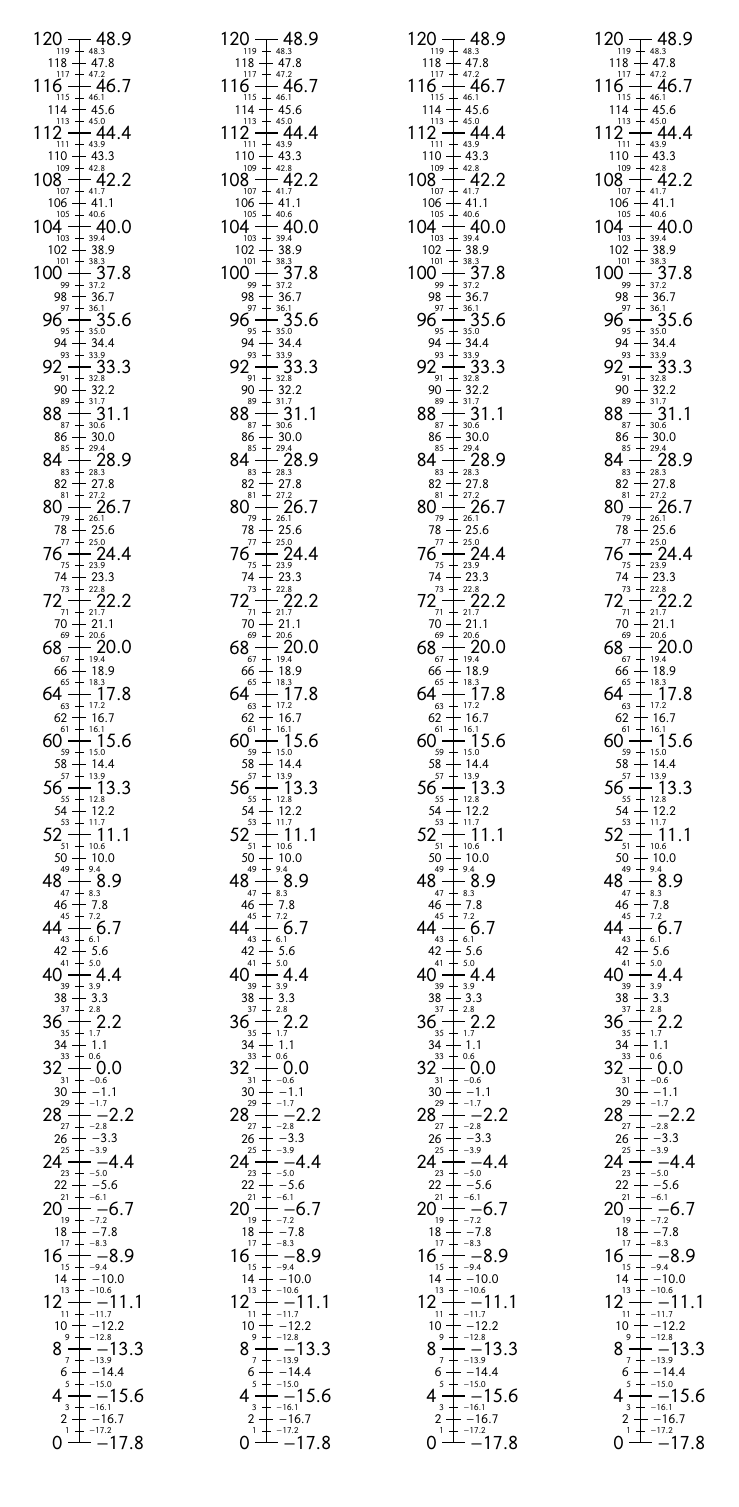
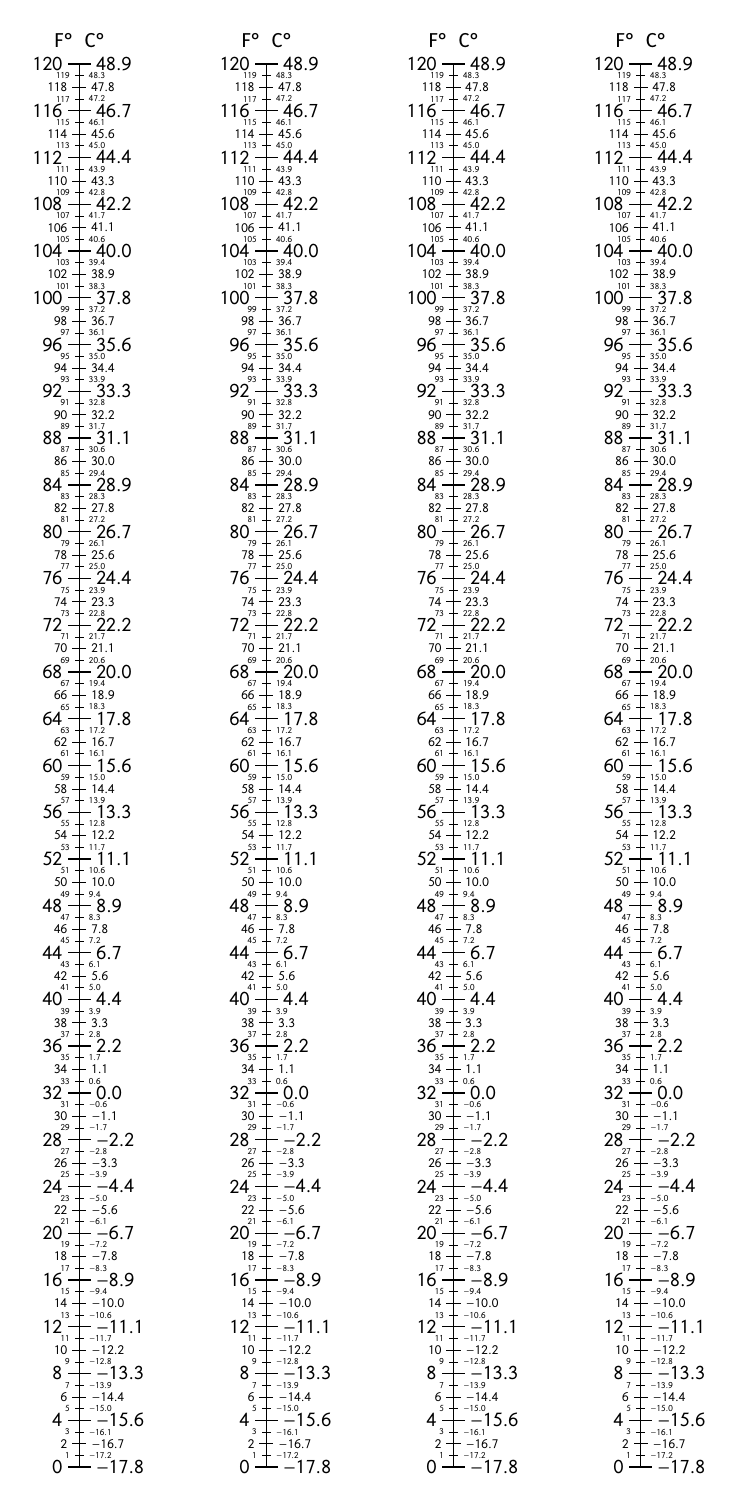
Before and after one commit to pmeckoni/latex-farenheit-celsius, a LaTeX figure (farenheit-celsius-numberline.tex): the whole page. Compiled offline with pdfLaTeX.

Commit message:
Added F & C headers

```diff
--- a/farenheit-celsius-numberline.tex
+++ b/farenheit-celsius-numberline.tex
@@ -7,27 +9,30 @@
 \begin{document}
 
 \begin{tikzpicture}[yscale=0.25]
-  \foreach \j in {0,4,...,12}
+  \foreach \j in {0,4, ..., 12} % positions for the four scales
   {
+    % Start with Fahrenheit scale
     \pgfkeys{/pgf/number format/.cd,std,fixed,int detect,precision=0}
-\draw (\j,0)-- (\j,120);
-\foreach \i in {0,4,...,120} % numbers on line
+    \node[anchor=south east] at (\j ,121) {\Large {F\textdegree}};
+    \draw (\j,0)-- (\j, 120); % draw the vertical axis
+    \foreach \i in {0,4,...,120} % numbers on line - major ticks
         \draw[thick] (\j,\i) -- + (-0.25,0) node[left]   {\large{\pgfmathprintnumber{\i}}};
-   \foreach \i in {2,6,...,118}
+    \foreach \i in {2,6,...,118} % numbers on line - minor ticks
         \draw (\j,\i) -- + (-0.15,0) node[left] {\footnotesize{\pgfmathprintnumber{\i}}};
-   \foreach \i in {1,3,...,119}
+    \foreach \i in {1,3,...,119} % numbers on line - minor-minor ticks
         \draw (\j,\i) -- + (-0.1,0) node[left] {\tiny{\pgfmathprintnumber{\i}}};
 
+    % Proceed to Celsius scale
     \pgfkeys{/pgf/number format/.cd,std,fixed,zerofill=true,precision=1}
-\foreach \i in {0,4,...,120} % numbers on line
+    \node[anchor=south west] at (\j ,121) {\Large{C\textdegree}};
+
+    \foreach \i in {0,4,...,120} % numbers on line - major ticks
         \draw[thick] (\j,\i) -- + (0.25,0) node[right] {\large{\pgfmathparse{(\i-32)*5/9}\pgfmathprintnumber{\pgfmathresult}}};
-
-\foreach \i in {2,6,...,118}
+    \foreach \i in {2,6,...,118} % numbers on line - minor ticks
         \draw (\j,\i) -- + (0.15,0) node[right] {\footnotesize{\pgfmathparse{(\i-32)*5/9}\pgfmathprintnumber{\pgfmathresult}}};
-\foreach \i in {1,3,...,119}
+    \foreach \i in {1,3,...,119} % numbers on line - minor-minor ticks
         \draw (\j,\i) -- + (0.1,0) node[right] {\tiny{\pgfmathparse{(\i-32)*5/9}\pgfmathprintnumber{\pgfmathresult}}};
   }
 
-
 \end{tikzpicture}
 \end{document}
```
Also changed, not shown: README.md, farenheit-celsius-numberline.pdf, farenheit-celsius-numberline.tex (6 more changed lines). Lines whose indentation alone changed are shown as unchanged.
